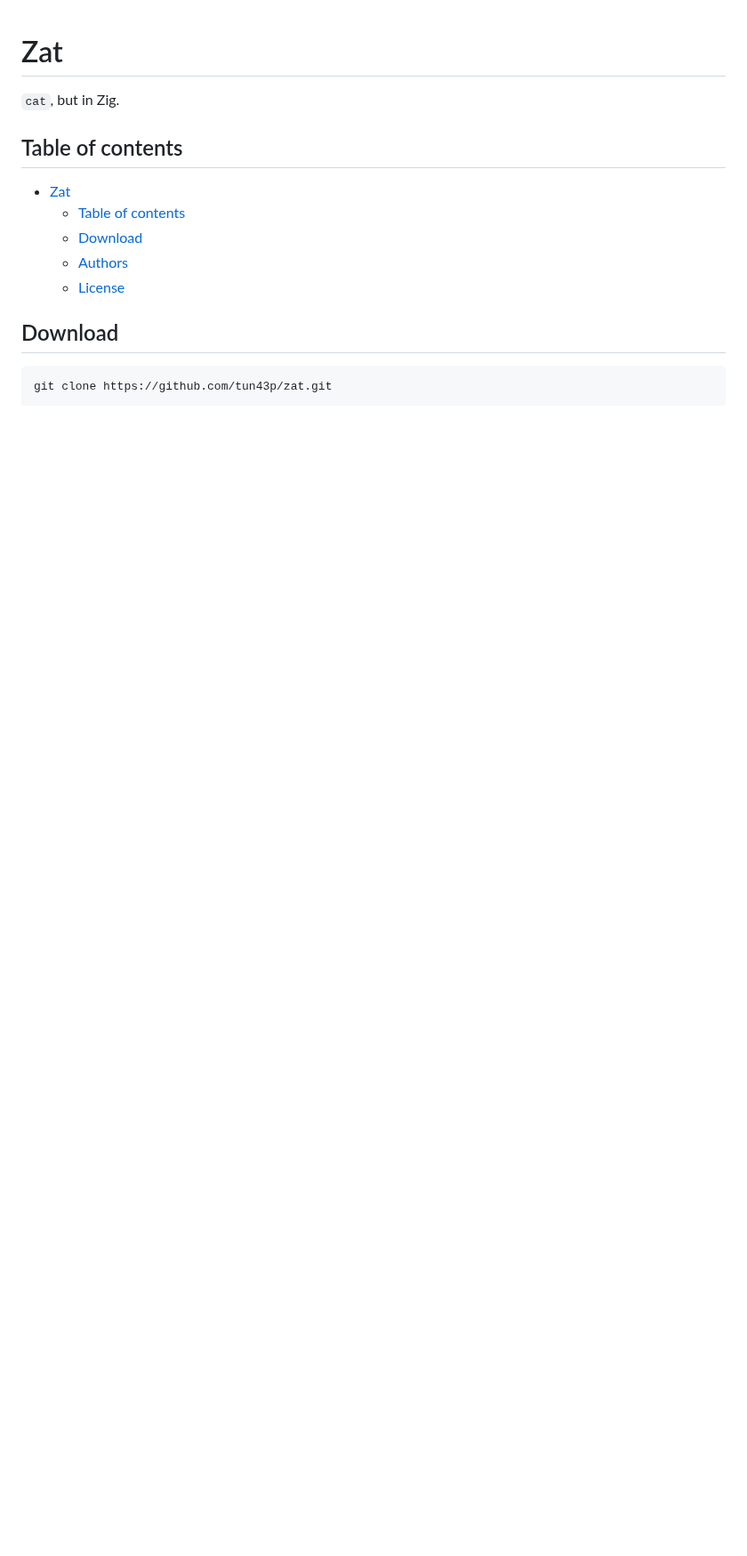
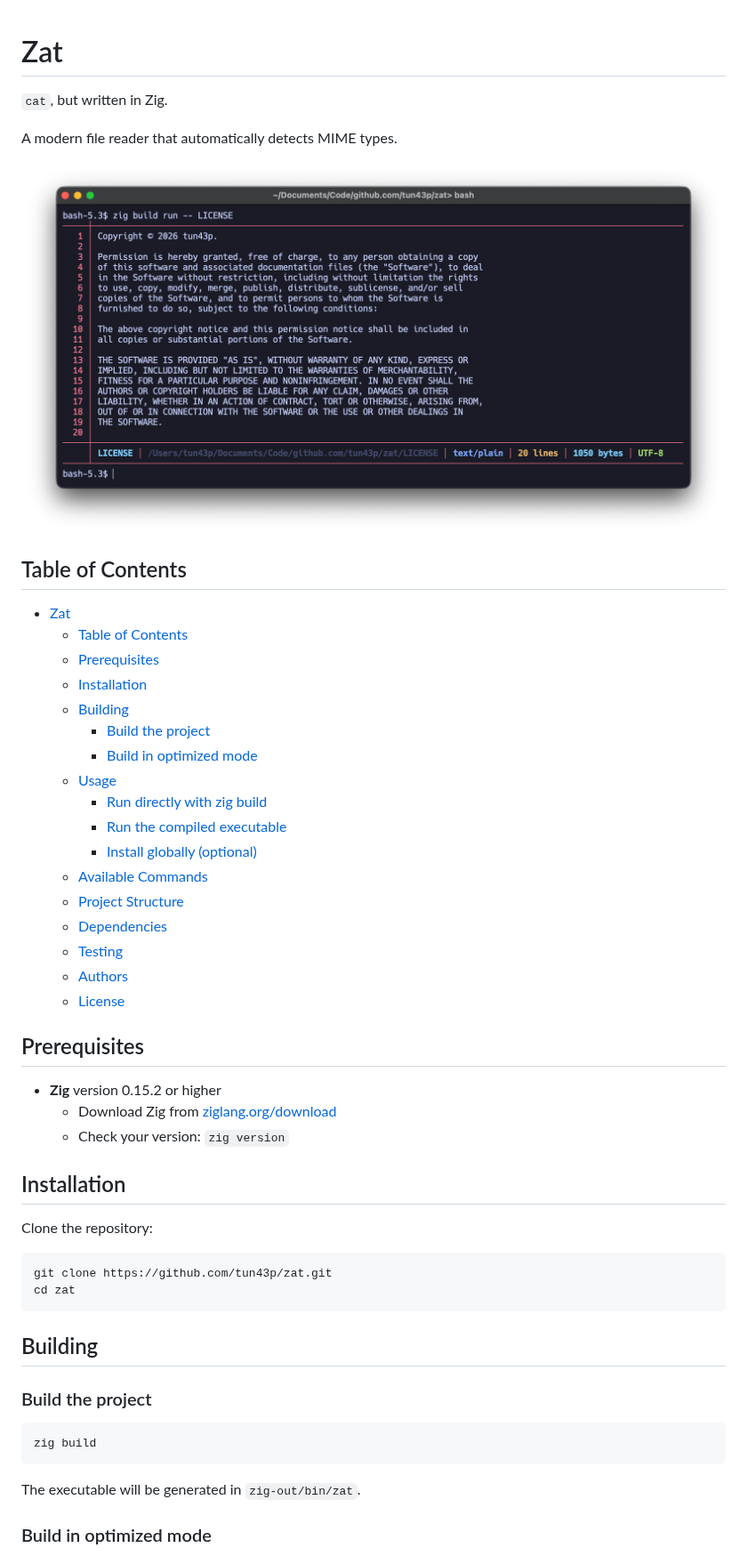
Before and after one commit to tun43p/zat, a Markdown page: README.md, the part around one of its changes. Shown at 89% size. GitHub-like rendering; pictures changed too: docs/example.png (added); blank space fills up the shorter version.

````diff
--- a/README.md
+++ b/README.md
@@ -1,16 +1,55 @@
 # Zat
 
-`cat`, but in Zig.
+`cat`, but written in Zig.
 
-## Table of contents
+A modern file reader that automatically detects MIME types.
+
+![Example](./docs/example.png)
+
+## Table of Contents
 
 - [Zat](#zat)
-  - [Table of contents](#table-of-contents)
-  - [Download](#download)
+  - [Table of Contents](#table-of-contents)
+  - [Prerequisites](#prerequisites)
+  - [Installation](#installation)
+  - [Building](#building)
+    - [Build the project](#build-the-project)
+    - [Build in optimized mode](#build-in-optimized-mode)
+  - [Usage](#usage)
+    - [Run directly with zig build](#run-directly-with-zig-build)
+    - [Run the compiled executable](#run-the-compiled-executable)
+    - [Install globally (optional)](#install-globally-optional)
+  - [Available Commands](#available-commands)
+  - [Project Structure](#project-structure)
+  - [Dependencies](#dependencies)
+  - [Testing](#testing)
   - [Authors](#authors)
   - [License](#license)
 
-## Download
+## Prerequisites
+
+- **Zig** version 0.15.2 or higher
+  - Download Zig from [ziglang.org/download](https://ziglang.org/download/)
+  - Check your version: `zig version`
+
+## Installation
+
+Clone the repository:
 
 ```bash
 git clone https://github.com/tun43p/zat.git
+cd zat
+```
+
+## Building
+
+### Build the project
+
+```bash
+zig build
+```
+
+The executable will be generated in `zig-out/bin/zat`.
+
+### Build in optimized mode
+
````
Also changed, not shown: other parts of README.md (+89 -2 lines), 8 other files.
